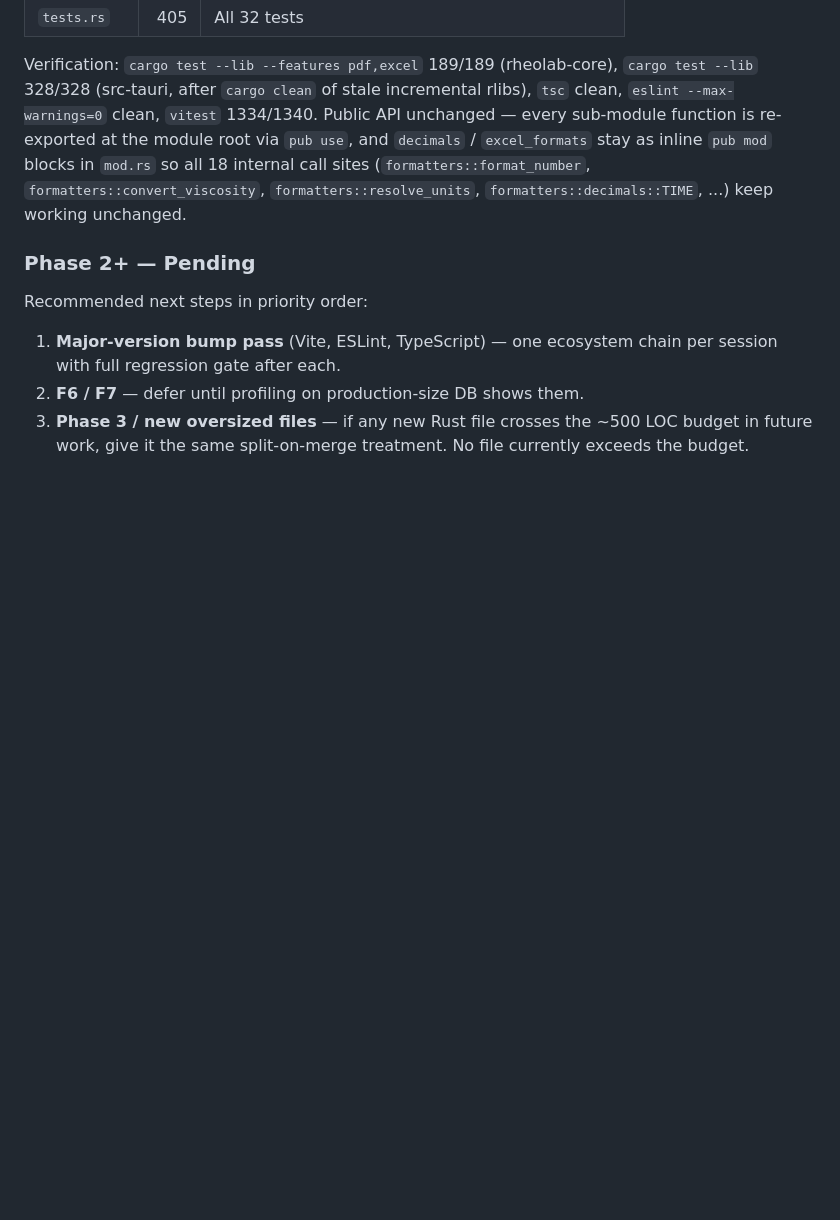
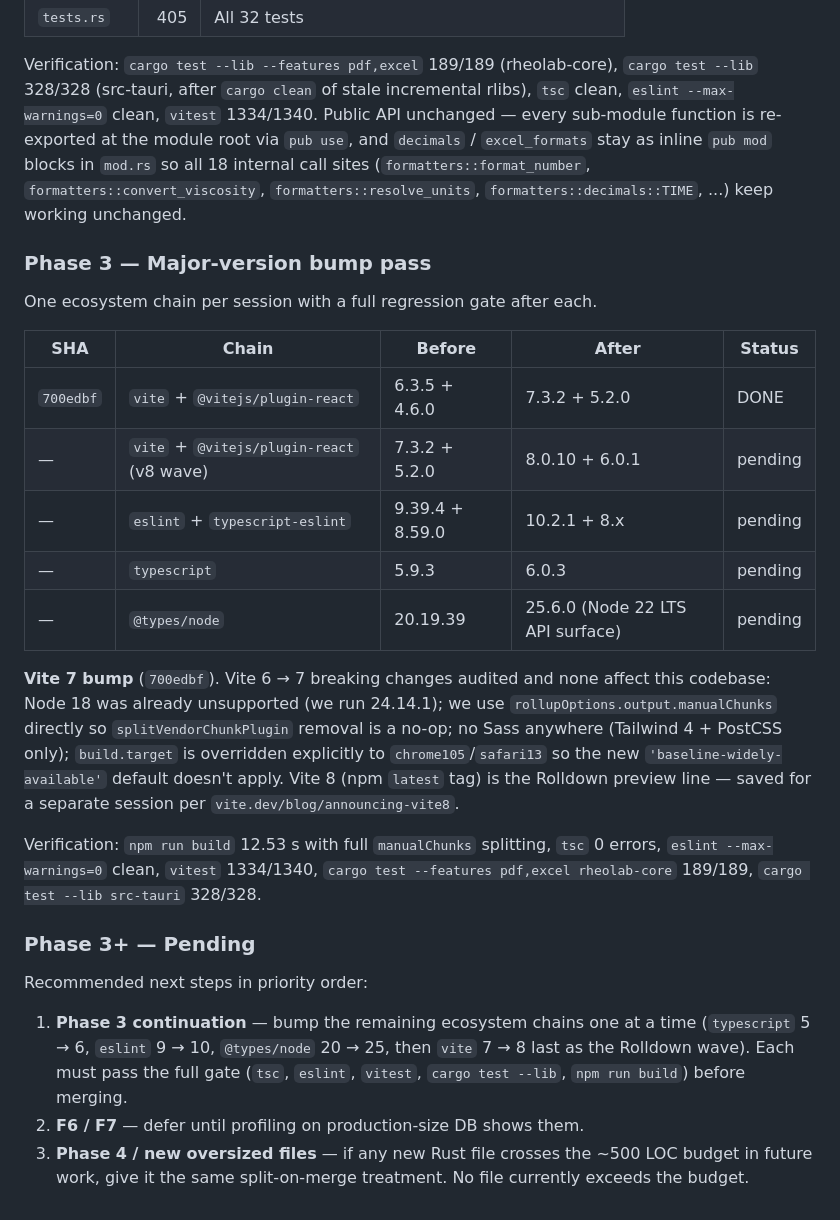
Before and after one commit to lunin02118-ops/rheolab, a Markdown page: docs/audit/2026-04-27-deep-optimization-plan.md, the part around the change. Rendered like a GitHub page; blank space fills up the shorter version.

Commit message:
docs(audit): record Vite 7 bump (Phase 3.1 done)

```diff
--- a/docs/audit/2026-04-27-deep-optimization-plan.md
+++ b/docs/audit/2026-04-27-deep-optimization-plan.md
@@ -596,13 +596,42 @@ in `mod.rs` so all 18 internal call sites (`formatters::format_number`,
 `formatters::convert_viscosity`, `formatters::resolve_units`,
 `formatters::decimals::TIME`, ...) keep working unchanged.
 
-### Phase 2+ — Pending
+### Phase 3 — Major-version bump pass
+
+One ecosystem chain per session with a full regression gate after each.
+
+| SHA | Chain | Before | After | Status |
+|---|---|---|---|---|
+| `700edbf` | `vite` + `@vitejs/plugin-react` | 6.3.5 + 4.6.0 | 7.3.2 + 5.2.0 | DONE |
+| — | `vite` + `@vitejs/plugin-react` (v8 wave) | 7.3.2 + 5.2.0 | 8.0.10 + 6.0.1 | pending |
+| — | `eslint` + `typescript-eslint` | 9.39.4 + 8.59.0 | 10.2.1 + 8.x | pending |
+| — | `typescript` | 5.9.3 | 6.0.3 | pending |
+| — | `@types/node` | 20.19.39 | 25.6.0 (Node 22 LTS API surface) | pending |
+
+**Vite 7 bump** (`700edbf`).  Vite 6 → 7 breaking changes audited and
+none affect this codebase: Node 18 was already unsupported (we run
+24.14.1); we use `rollupOptions.output.manualChunks` directly so
+`splitVendorChunkPlugin` removal is a no-op; no Sass anywhere
+(Tailwind 4 + PostCSS only); `build.target` is overridden explicitly
+to `chrome105`/`safari13` so the new `'baseline-widely-available'`
+default doesn't apply.  Vite 8 (npm `latest` tag) is the Rolldown
+preview line — saved for a separate session per `vite.dev/blog/announcing-vite8`.
+
+Verification: `npm run build` 12.53 s with full `manualChunks`
+splitting, `tsc` 0 errors, `eslint --max-warnings=0` clean, `vitest`
+1334/1340, `cargo test --features pdf,excel rheolab-core` 189/189,
+`cargo test --lib src-tauri` 328/328.
+
+### Phase 3+ — Pending
 
 Recommended next steps in priority order:
 
-1. **Major-version bump pass** (Vite, ESLint, TypeScript) — one
-   ecosystem chain per session with full regression gate after each.
+1. **Phase 3 continuation** — bump the remaining ecosystem chains one
+   at a time (`typescript` 5 → 6, `eslint` 9 → 10, `@types/node` 20 →
+   25, then `vite` 7 → 8 last as the Rolldown wave).  Each must pass
+   the full gate (`tsc`, `eslint`, `vitest`, `cargo test --lib`,
+   `npm run build`) before merging.
 2. **F6 / F7** — defer until profiling on production-size DB shows them.
-3. **Phase 3 / new oversized files** — if any new Rust file crosses
+3. **Phase 4 / new oversized files** — if any new Rust file crosses
    the ~500 LOC budget in future work, give it the same split-on-merge
    treatment.  No file currently exceeds the budget.
```
